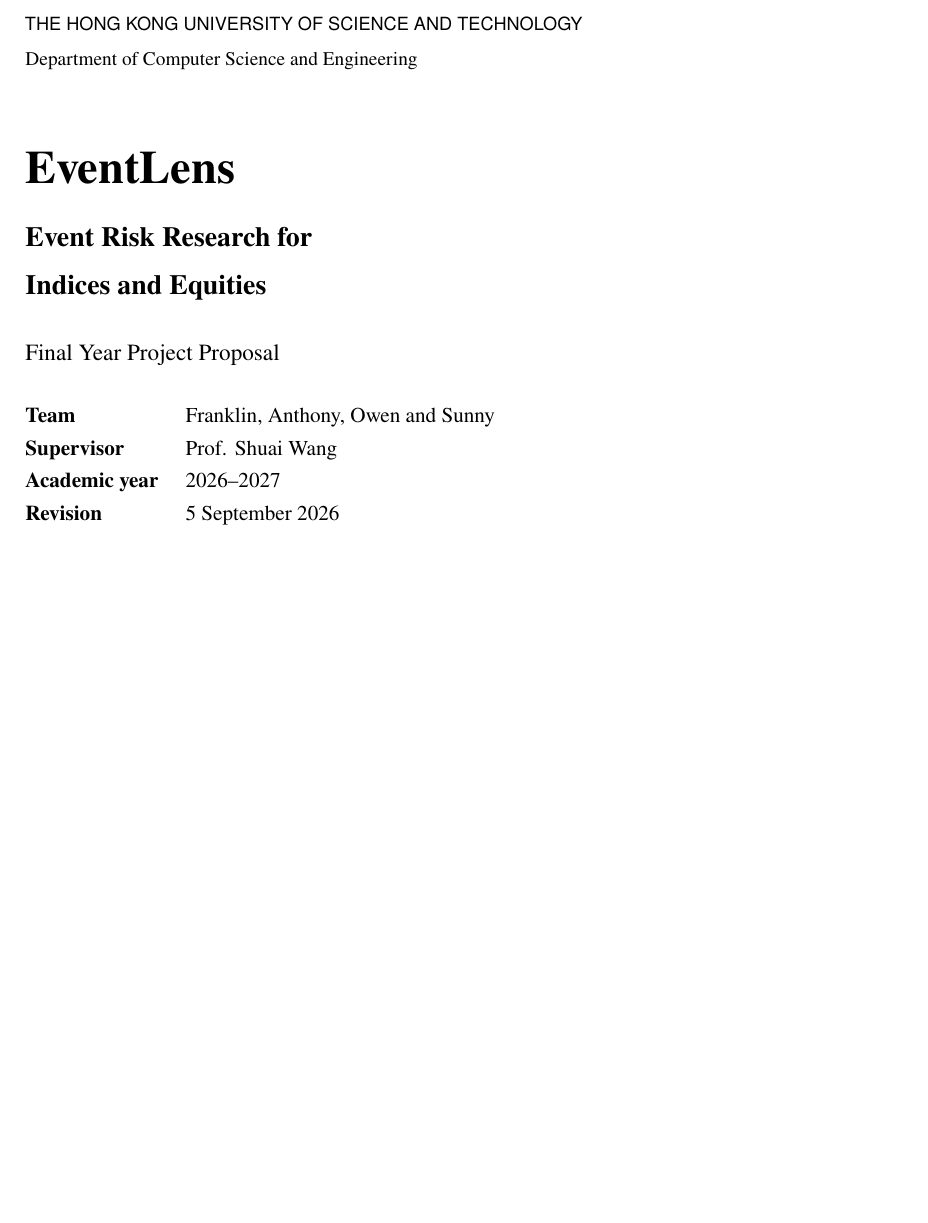
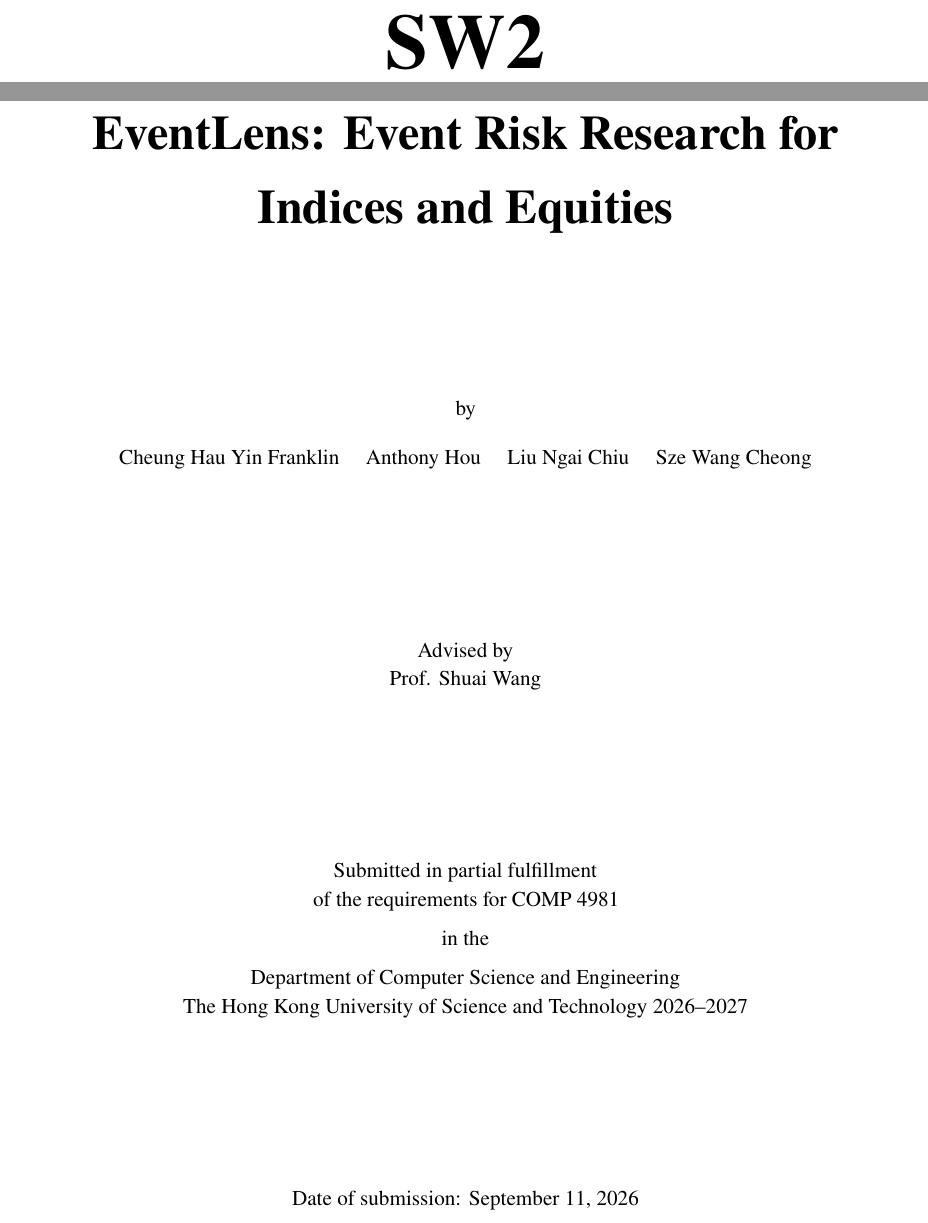
Before and after one commit to SunnySze0000/FYP, a LaTeX document (proposal/proposal.tex, which reads proposal/sections/00-summary.tex): part of page 1 of 20 before the commit and two parts of pages 1 and 2 of 22 after it, the two joined at a grey line, cut at the place of the change, the shorter picture padded with empty space. Compiled offline with pdfLaTeX.

Commit message:
Update proposal cover page according to suggested layout

```diff
--- a/proposal/sections/00-summary.tex
+++ b/proposal/sections/00-summary.tex
@@ -1,17 +1,4 @@
 \thispagestyle{empty}
-{\small\sffamily THE HONG KONG UNIVERSITY OF SCIENCE AND TECHNOLOGY\par}
-{\small Department of Computer Science and Engineering\par}
-\vspace{9mm}
-{\fontsize{24}{28}\selectfont\bfseries EventLens\par}
-\vspace{3mm}
-{\Large\bfseries Event Risk Research for\par Indices and Equities\par}
-\vspace{5mm}
-{\large Final Year Project Proposal\par}
-\vspace{4mm}
-\begin{tabular}{@{}ll@{}}
-\textbf{Team} & Franklin, Anthony, Owen and Sunny \\
-\textbf{Supervisor} & Prof. Shuai Wang \\
-\textbf{Academic year} & 2026--2027 \\
-\textbf{Revision} & 5 September 2026
-\end{tabular}
-\vspace{3mm}
+\vspace*{\fill}
+\begin{center}
+{\fontsize{40}{48}\selectfont\bfseries SW2\par}
@@ -17,0 +9,34 @@
+\thispagestyle{empty}
+\vspace*{\stretch{2}}
+\begin{center}
+{\Huge\bfseries EventLens: Event Risk Research for\\[6pt] Indices and Equities\par}
+\end{center}
+
+\vspace*{\stretch{2}}
+\begin{center}
+by
+
+\vspace{2mm}
+Cheung Hau Yin Franklin \quad Anthony Hou \quad Liu Ngai Chiu \quad Sze Wang Cheong
+\end{center}
+
+\vspace*{\stretch{2}}
+\begin{center}
+Advised by \\
+Prof. Shuai Wang
+\end{center}
+
+\vspace*{\stretch{2}}
+\begin{center}
+Submitted in partial fulfillment\\
+of the requirements for COMP 4981 \\[2mm]
+in the\\[2mm]
+Department of Computer Science and Engineering\\
+The Hong Kong University of Science and Technology
+2026--2027
+\end{center}
+
+\vspace*{\stretch{2}}
+\begin{center}
+Date of submission: September 11, 2026
+\end{center}
```
Also changed, not shown: proposal/sections/00-summary.tex (9 more changed lines).
